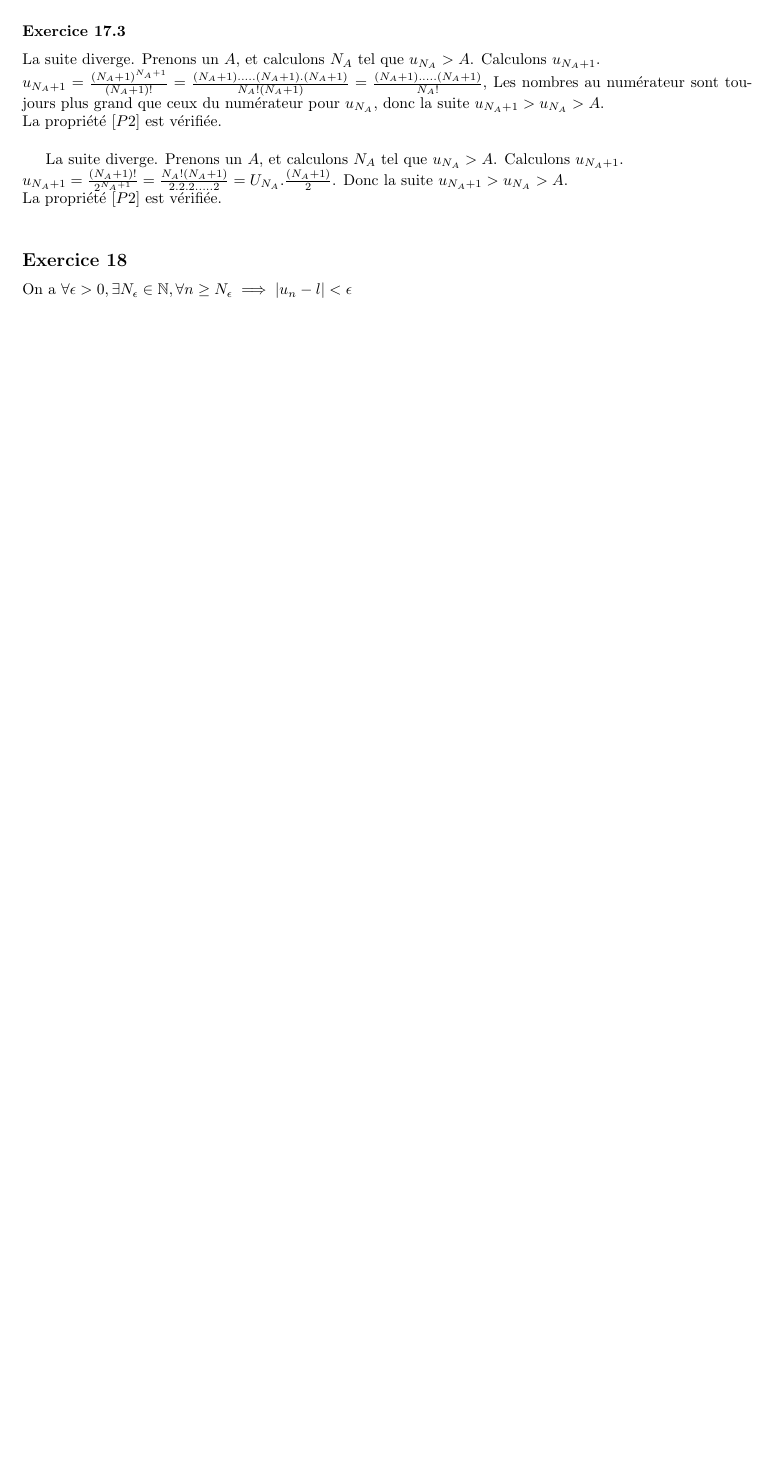
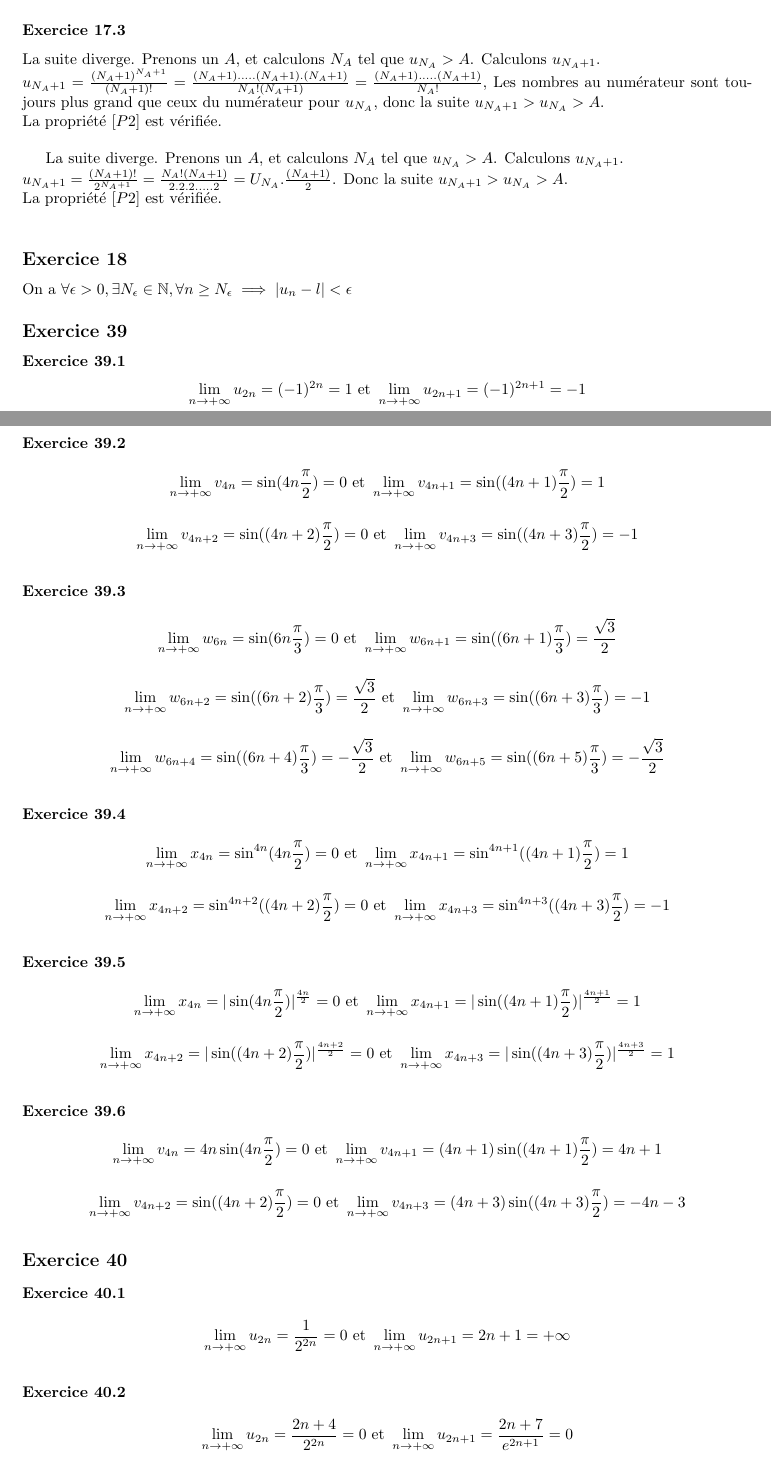
Before and after one commit to PAYRAULT/MPI, a LaTeX book (Math_101/TD/149.tex): part of the page before the commit and two parts of pages 1 and 2 of 3 after it, the two joined at a grey line, cut so that both start at the same text, the shorter picture padded with empty space. Compiled offline with pdfLaTeX.

Commit message:
exercices 39 et 40

```diff
--- a/Math_101/TD/149.tex
+++ b/Math_101/TD/149.tex
@@ -115,3 +115,35 @@ La propri\'et\'e $[P2]$ est v\'erifi\'ee.\\
 \subsection*{Exercice 18}
 On a $\forall \epsilon > 0, \exists N_{\epsilon} \in \N, \forall n \geq N_{\epsilon}  \implies  |u_n -l| < \epsilon$
 
+
+\subsection*{Exercice 39}
+\subsubsection*{Exercice 39.1}
+$$\lim_{n \to +\infty}{u_{2n}} = (-1)^{2n} = 1 \textrm{  et    } \lim_{n \to +\infty}{u_{2n+1}} = (-1)^{2n+1} = -1$$
+
+\subsubsection*{Exercice 39.2}
+$$\lim_{n \to +\infty}{v_{4n}} = \sin(4n\frac{\pi}{2}) = 0 \textrm{  et    } \lim_{n \to +\infty}{v_{4n+1}} = \sin((4n+1)\frac{\pi}{2}) = 1$$
+$$\lim_{n \to +\infty}{v_{4n+2}} = \sin((4n+2)\frac{\pi}{2}) = 0 \textrm{  et    } \lim_{n \to +\infty}{v_{4n+3}} = \sin((4n+3)\frac{\pi}{2}) = -1$$
+
+\subsubsection*{Exercice 39.3}
+$$\lim_{n \to +\infty}{w_{6n}} = \sin(6n\frac{\pi}{3}) = 0 \textrm{  et    } \lim_{n \to +\infty}{w_{6n+1}} = \sin((6n+1)\frac{\pi}{3}) = \frac{\sqrt{3}}{2}$$
+$$\lim_{n \to +\infty}{w_{6n+2}} = \sin((6n+2)\frac{\pi}{3}) = \frac{\sqrt{3}}{2} \textrm{  et    } \lim_{n \to +\infty}{w_{6n+3}} = \sin((6n+3)\frac{\pi}{3}) = -1$$
+$$\lim_{n \to +\infty}{w_{6n+4}} = \sin((6n+4)\frac{\pi}{3}) = -\frac{\sqrt{3}}{2} \textrm{  et    } \lim_{n \to +\infty}{w_{6n+5}} = \sin((6n+5)\frac{\pi}{3}) = -\frac{\sqrt{3}}{2}$$
+
+\subsubsection*{Exercice 39.4}
+$$\lim_{n \to +\infty}{x_{4n}} = \sin^{4n}(4n\frac{\pi}{2}) = 0 \textrm{  et    } \lim_{n \to +\infty}{x_{4n+1}} = \sin^{4n+1}((4n+1)\frac{\pi}{2}) = 1$$
+$$\lim_{n \to +\infty}{x_{4n+2}} = \sin^{4n+2}((4n+2)\frac{\pi}{2}) = 0 \textrm{  et    } \lim_{n \to +\infty}{x_{4n+3}} = \sin^{4n+3}((4n+3)\frac{\pi}{2}) = -1$$
+
+\subsubsection*{Exercice 39.5}
+$$\lim_{n \to +\infty}{x_{4n}} = |\sin(4n\frac{\pi}{2})|^{\frac{4n}{2}} = 0 \textrm{  et    } \lim_{n \to +\infty}{x_{4n+1}} = |\sin((4n+1)\frac{\pi}{2})|^{\frac{4n+1}{2}} = 1$$
+$$\lim_{n \to +\infty}{x_{4n+2}} = |\sin((4n+2)\frac{\pi}{2})|^{\frac{4n+2}{2}} = 0 \textrm{  et  } \lim_{n \to +\infty}{x_{4n+3}} = |\sin((4n+3)\frac{\pi}{2})|^{\frac{4n+3}{2}} = 1$$
+
+\subsubsection*{Exercice 39.6}
+$$\lim_{n \to +\infty}{v_{4n}} = 4n\sin(4n\frac{\pi}{2}) = 0 \textrm{  et    } \lim_{n \to +\infty}{v_{4n+1}} = (4n+1)\sin((4n+1)\frac{\pi}{2}) = 4n+1$$
+$$\lim_{n \to +\infty}{v_{4n+2}} = \sin((4n+2)\frac{\pi}{2}) = 0 \textrm{  et    } \lim_{n \to +\infty}{v_{4n+3}} = (4n+3)\sin((4n+3)\frac{\pi}{2}) = -4n-3$$
+
+\subsection*{Exercice 40}
+\subsubsection*{Exercice 40.1}
+$$\lim_{n \to +\infty}u_{2n} = \frac{1}{2^{2n}} = 0 \textrm{  et  } \lim_{n \to +\infty}u_{2n+1} = 2n+1 = +\infty$$
+
+\subsubsection*{Exercice 40.2}
+$$\lim_{n \to +\infty}u_{2n} = \frac{2n+4}{2^{2n}} = 0 \textrm{  et  } \lim_{n \to +\infty}u_{2n+1} = \frac{2n+7}{e^{2n+1}} = 0$$
```
Also changed, not shown: Math_101/TD/149.pdf, Math_101/TD/149.tex (35 more changed lines).
